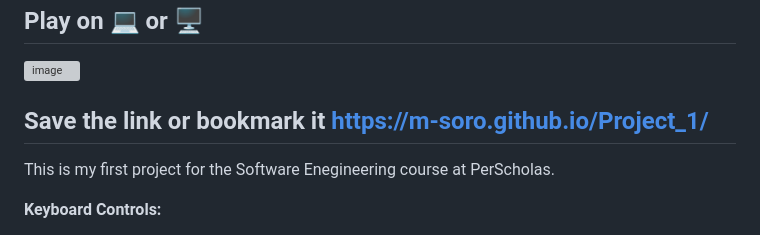
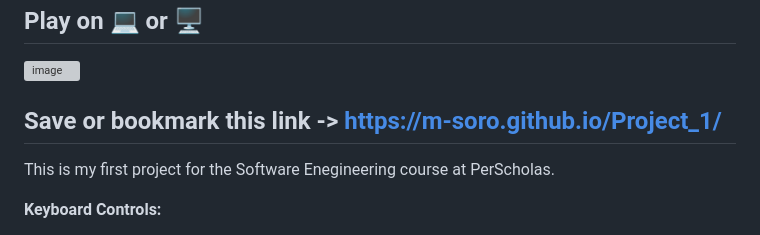
Before and after one commit to m-soro/Project_1, a Markdown page: README.md, the part around the change. GitHub-like rendering; grey boxes are pictures that could not be loaded.

```diff
--- a/README.md
+++ b/README.md
@@ -10,7 +10,7 @@
 
 ![image](image/demo.gif)
 
-## Save the link or bookmark it https://m-soro.github.io/Project_1/
+## Save or bookmark this link -> https://m-soro.github.io/Project_1/
 
 This is my first project for the Software Enegineering course at PerScholas.
 
```
